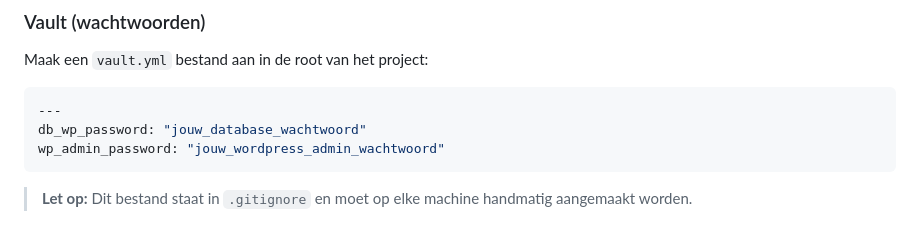
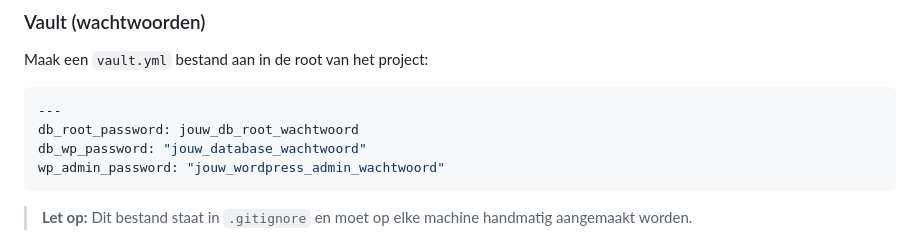
Before and after one commit to mtdig/wp-inst, a Markdown page: README.md, the part around the change. Drawn GitHub-style.

Commit message:
doc: update vault layout

````diff
--- a/README.md
+++ b/README.md
@@ -134,6 +134,7 @@ Maak een `vault.yml` bestand aan in de root van het project:
 
 ```yaml
 ---
+db_root_password: jouw_db_root_wachtwoord
 db_wp_password: "jouw_database_wachtwoord"
 wp_admin_password: "jouw_wordpress_admin_wachtwoord"
 ```
````
